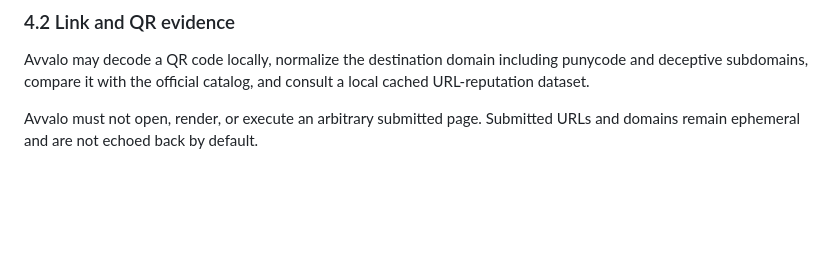
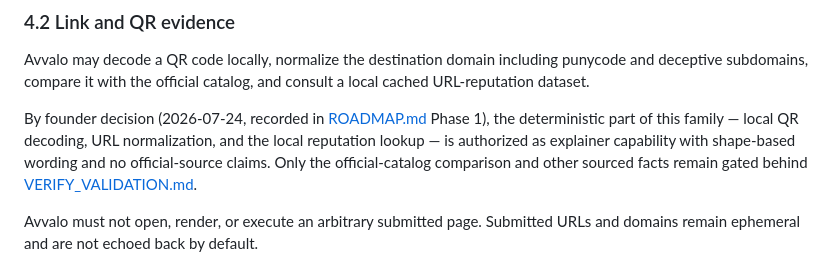
Before and after one commit to Dor28/avvalo, a Markdown page: docs/PRODUCT_GUIDE.md, the part around the change. GitHub-like rendering; blank space fills up the shorter version.

```diff
--- a/docs/PRODUCT_GUIDE.md
+++ b/docs/PRODUCT_GUIDE.md
@@ -116,6 +116,12 @@ Avvalo may report an exact match or exact mismatch. A match never makes the whol
 Avvalo may decode a QR code locally, normalize the destination domain including punycode and
 deceptive subdomains, compare it with the official catalog, and consult a local cached
 URL-reputation dataset.
+
+By founder decision (2026-07-24, recorded in [ROADMAP.md](ROADMAP.md) Phase 1), the deterministic
+part of this family — local QR decoding, URL normalization, and the local reputation lookup — is
+authorized as explainer capability with shape-based wording and no official-source claims. Only
+the official-catalog comparison and other sourced facts remain gated behind
+[VERIFY_VALIDATION.md](VERIFY_VALIDATION.md).
 
 Avvalo must not open, render, or execute an arbitrary submitted page. Submitted URLs and domains
 remain ephemeral and are not echoed back by default.
```
Also changed, not shown: docs/ROADMAP.md (+88 -47 lines).
